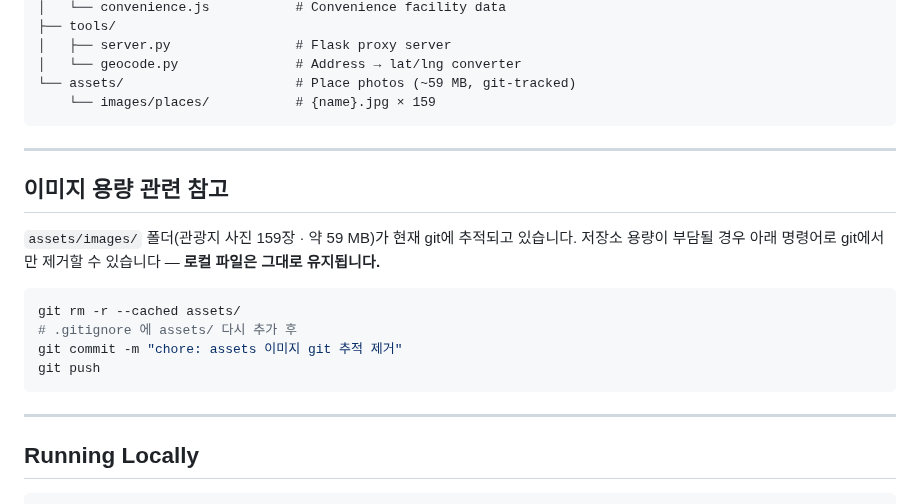
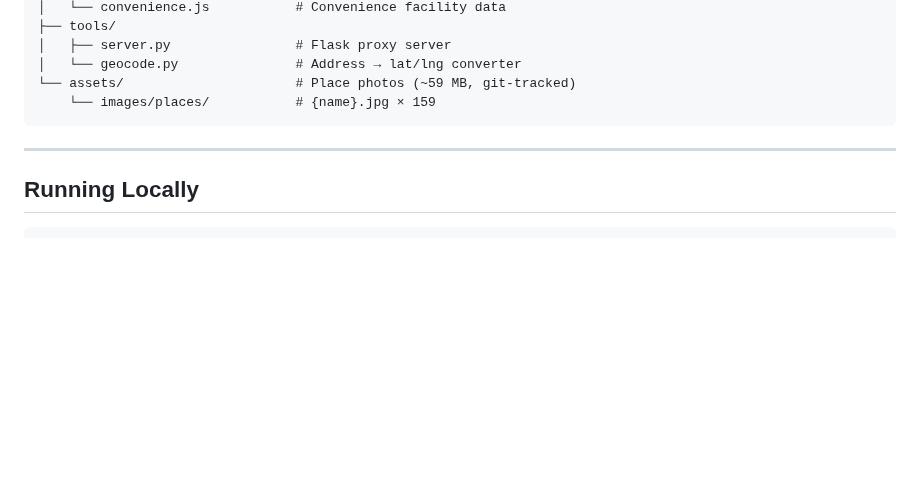
Before and after one commit to Moonhm/hwaseong_AI, a Markdown page: README.md, the part around the change. GitHub-like rendering; blank space fills up the shorter version.

Commit message:
docs: 이미지 제거 안내 README→WORKFLOW.md로 이동
Co-Authored-By: Claude Sonnet 4.6 <noreply@anthropic.com>

````diff
--- a/README.md
+++ b/README.md
@@ -109,20 +109,6 @@ hwaseong_AI/
 
 ---
 
-## 이미지 용량 관련 참고
-
-`assets/images/` 폴더(관광지 사진 159장 · 약 59 MB)가 현재 git에 추적되고 있습니다.
-저장소 용량이 부담될 경우 아래 명령어로 git에서만 제거할 수 있습니다 — **로컬 파일은 그대로 유지됩니다.**
-
-```bash
-git rm -r --cached assets/
-# .gitignore 에 assets/ 다시 추가 후
-git commit -m "chore: assets 이미지 git 추적 제거"
-git push
-```
-
----
-
 ## Running Locally
 
 ```bash
````
Also changed, not shown: WORKFLOW.md (+17 -1 lines).
